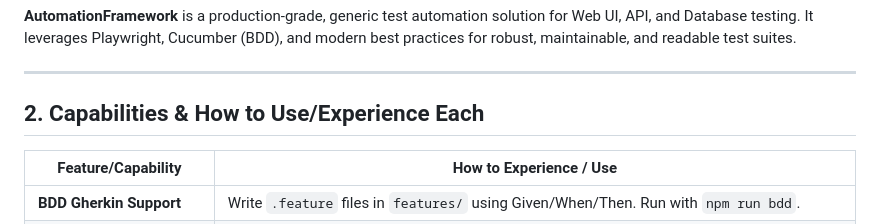
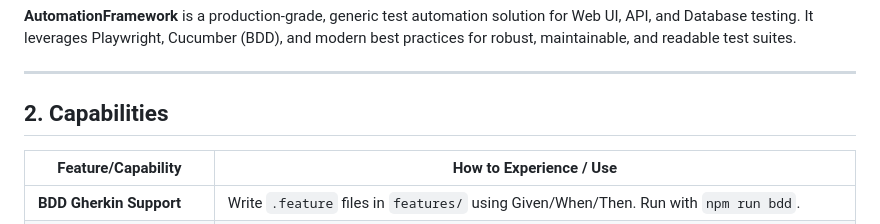
Before and after one commit to maruthivip/TestAutomationFramework, a Markdown page: README.md, the part around the change. GitHub-like rendering.

```diff
--- a/README.md
+++ b/README.md
@@ -8,7 +8,7 @@
 
 ---
 
-## 2. Capabilities & How to Use/Experience Each
+## 2. Capabilities
 
 | **Feature/Capability**         | **How to Experience / Use**                                                                                   |
 |-------------------------------|---------------------------------------------------------------------------------------------------------------|
```
